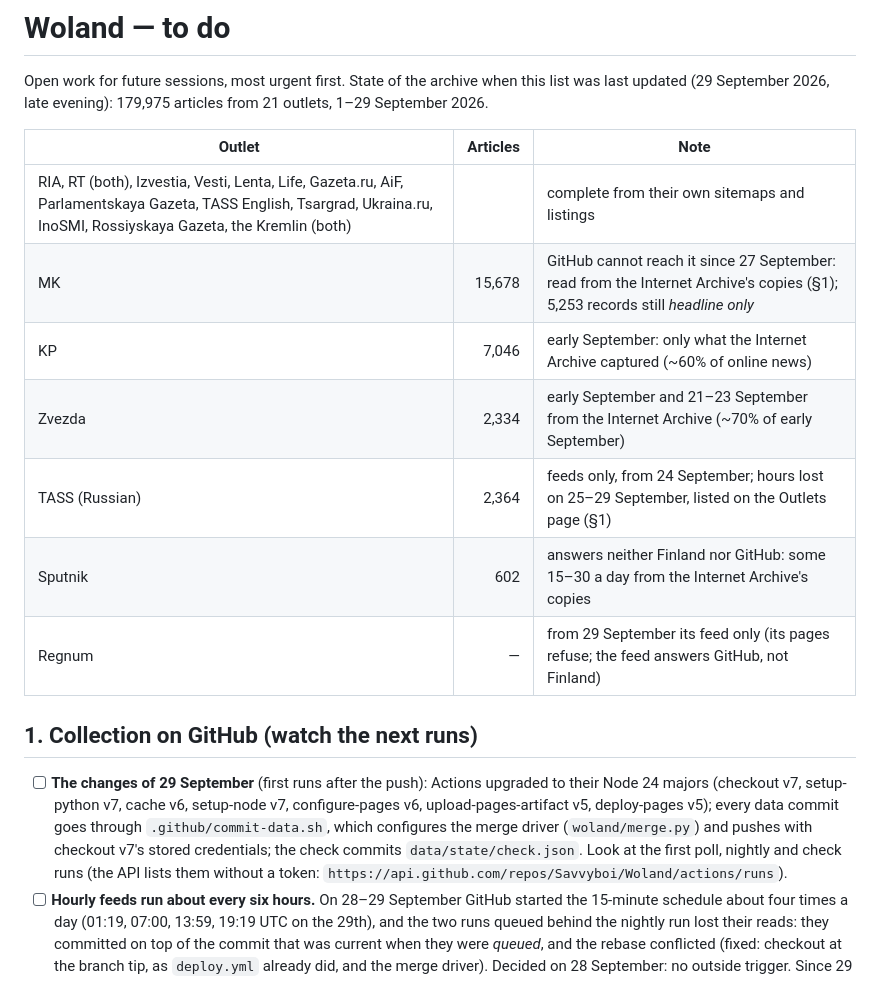
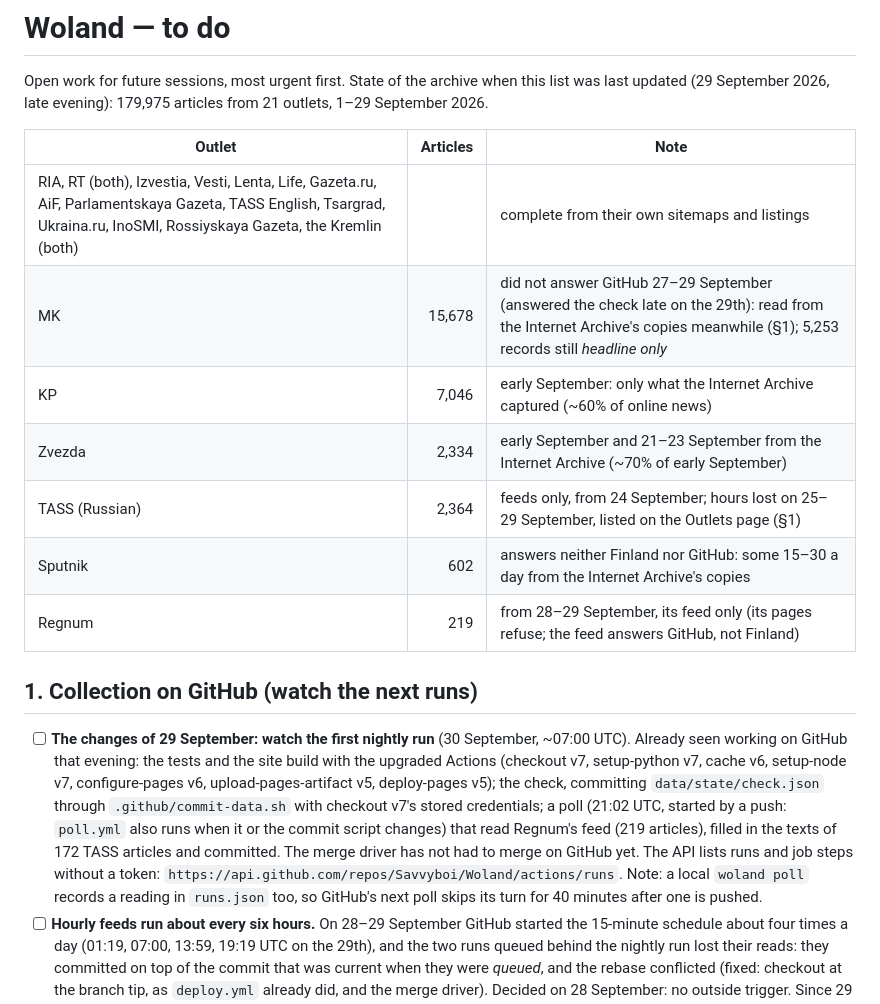
Before and after one commit to Savvyboi/Woland, a Markdown page: TODO.md, the part around the change. GitHub-like rendering.

Commit message:
TODO: what the first runs on GitHub showed

```diff
--- a/TODO.md
+++ b/TODO.md
@@ -6,21 +6,24 @@ Open work for future sessions, most urgent first. State of the archive when this
 | Outlet | Articles | Note |
 |---|---:|---|
 | RIA, RT (both), Izvestia, Vesti, Lenta, Life, Gazeta.ru, AiF, Parlamentskaya Gazeta, TASS English, Tsargrad, Ukraina.ru, InoSMI, Rossiyskaya Gazeta, the Kremlin (both) | | complete from their own sitemaps and listings |
-| MK | 15,678 | GitHub cannot reach it since 27 September: read from the Internet Archive's copies (§1); 5,253 records still *headline only* |
+| MK | 15,678 | did not answer GitHub 27–29 September (answered the check late on the 29th): read from the Internet Archive's copies meanwhile (§1); 5,253 records still *headline only* |
 | KP | 7,046 | early September: only what the Internet Archive captured (~60% of online news) |
 | Zvezda | 2,334 | early September and 21–23 September from the Internet Archive (~70% of early September) |
 | TASS (Russian) | 2,364 | feeds only, from 24 September; hours lost on 25–29 September, listed on the Outlets page (§1) |
 | Sputnik | 602 | answers neither Finland nor GitHub: some 15–30 a day from the Internet Archive's copies |
-| Regnum | — | from 29 September its feed only (its pages refuse; the feed answers GitHub, not Finland) |
+| Regnum | 219 | from 28–29 September, its feed only (its pages refuse; the feed answers GitHub, not Finland) |
 
 ## 1. Collection on GitHub (watch the next runs)
 
-- [ ] **The changes of 29 September** (first runs after the push): Actions upgraded to their Node 24 majors
-      (checkout v7, setup-python v7, cache v6, setup-node v7, configure-pages v6, upload-pages-artifact v5,
-      deploy-pages v5); every data commit goes through `.github/commit-data.sh`, which configures the merge
-      driver (`woland/merge.py`) and pushes with checkout v7's stored credentials; the check commits
-      `data/state/check.json`. Look at the first poll, nightly and check runs (the API lists them without a
-      token: `https://api.github.com/repos/Savvyboi/Woland/actions/runs`).
+- [ ] **The changes of 29 September: watch the first nightly run** (30 September, ~07:00 UTC). Already seen
+      working on GitHub that evening: the tests and the site build with the upgraded Actions (checkout v7,
+      setup-python v7, cache v6, setup-node v7, configure-pages v6, upload-pages-artifact v5, deploy-pages v5);
+      the check, committing `data/state/check.json` through `.github/commit-data.sh` with checkout v7's stored
+      credentials; a poll (21:02 UTC, started by a push: `poll.yml` also runs when it or the commit script
+      changes) that read Regnum's feed (219 articles), filled in the texts of 172 TASS articles and committed.
+      The merge driver has not had to merge on GitHub yet. The API lists runs and job steps without a token:
+      `https://api.github.com/repos/Savvyboi/Woland/actions/runs`. Note: a local `woland poll` records a
+      reading in `runs.json` too, so GitHub's next poll skips its turn for 40 minutes after one is pushed.
 - [ ] **Hourly feeds run about every six hours.** On 28–29 September GitHub started the 15-minute schedule about
       four times a day (01:19, 07:00, 13:59, 19:19 UTC on the 29th), and the two runs queued behind the nightly
       run lost their reads: they committed on top of the commit that was current when they were *queued*, and
```
